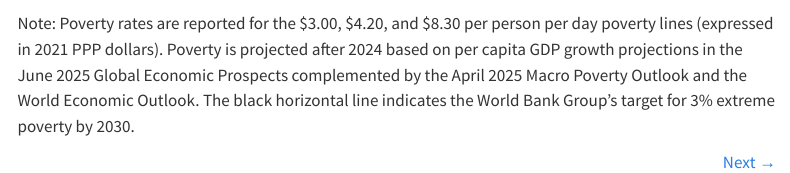
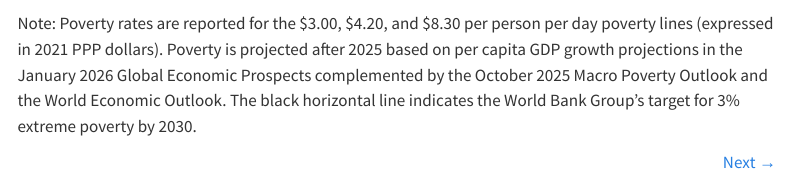
Before and after one commit to GPID-WB/pip-chart-gallery, a Quarto document (posts/Page 1 - Figure 1.qmd): the page in a window 1100 px wide, from 160 px down. Rendered offline with R 4.5, knitr and Pandoc in place of Quarto, with nearby package versions; some code elsewhere in the file could not run offline; menus at the side of the page are left out.

Commit message:
Updated note for figure 1

```diff
--- a/posts/Page 1 - Figure 1.qmd
+++ b/posts/Page 1 - Figure 1.qmd
@@ -32,7 +32,7 @@ download_link(
 
 <p style="font-size: 0.5em; color: #555; margin-top: 0.5em;">
 
-Note: Poverty rates are reported for the \$3.00, \$4.20, and \$8.30 per person per day poverty lines (expressed in 2021 PPP dollars). Poverty is projected after 2024 based on per capita GDP growth projections in the June 2025 Global Economic Prospects complemented by the April 2025 Macro Poverty Outlook and the World Economic Outlook. The black horizontal line indicates the World Bank Group’s target for 3% extreme poverty by 2030.
+Note: Poverty rates are reported for the \$3.00, \$4.20, and \$8.30 per person per day poverty lines (expressed in 2021 PPP dollars). Poverty is projected after 2025 based on per capita GDP growth projections in the January 2026 Global Economic Prospects complemented by the October 2025 Macro Poverty Outlook and the World Economic Outlook. The black horizontal line indicates the World Bank Group’s target for 3% extreme poverty by 2030.
 
 </p>
 
```
